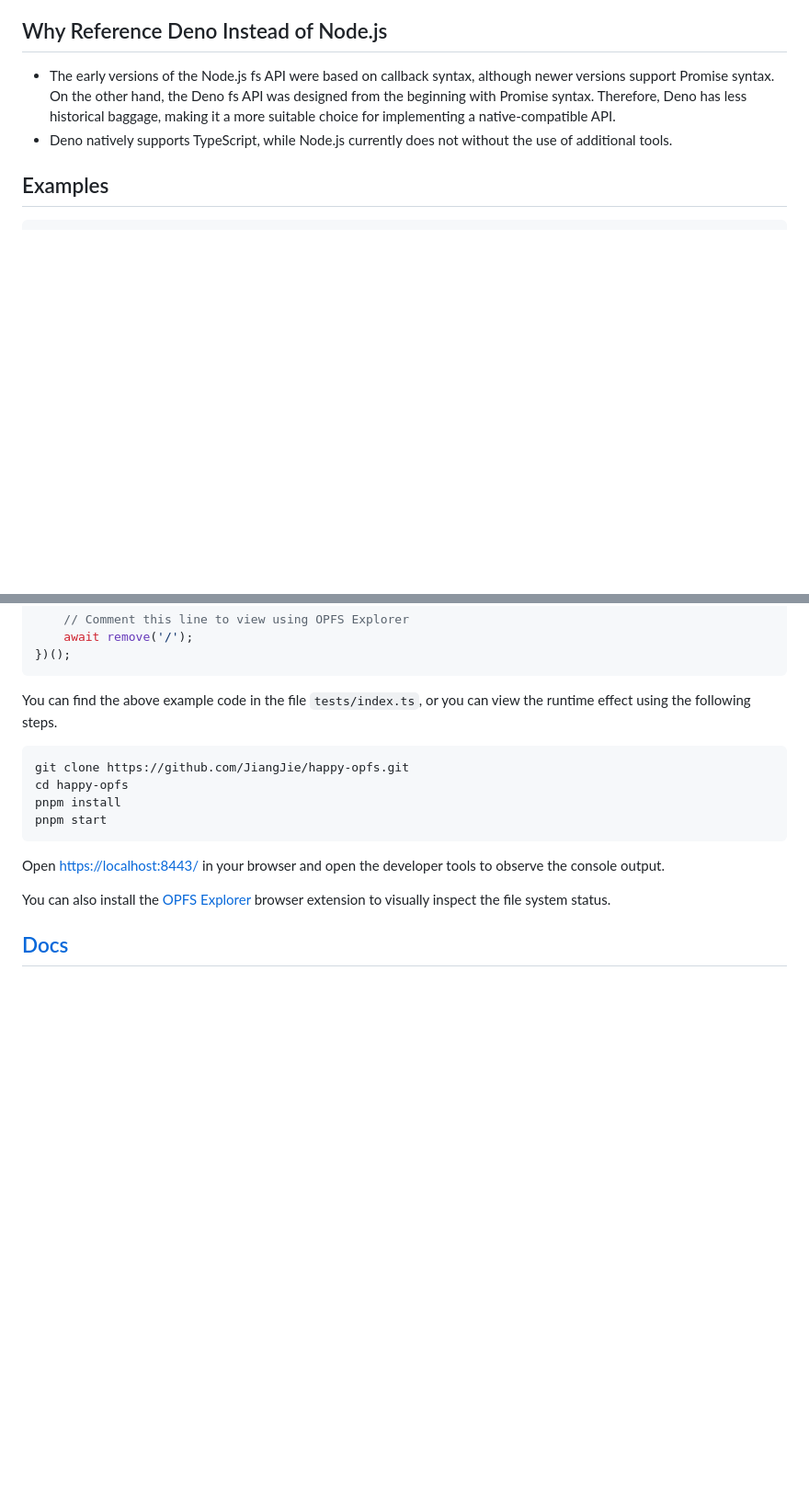
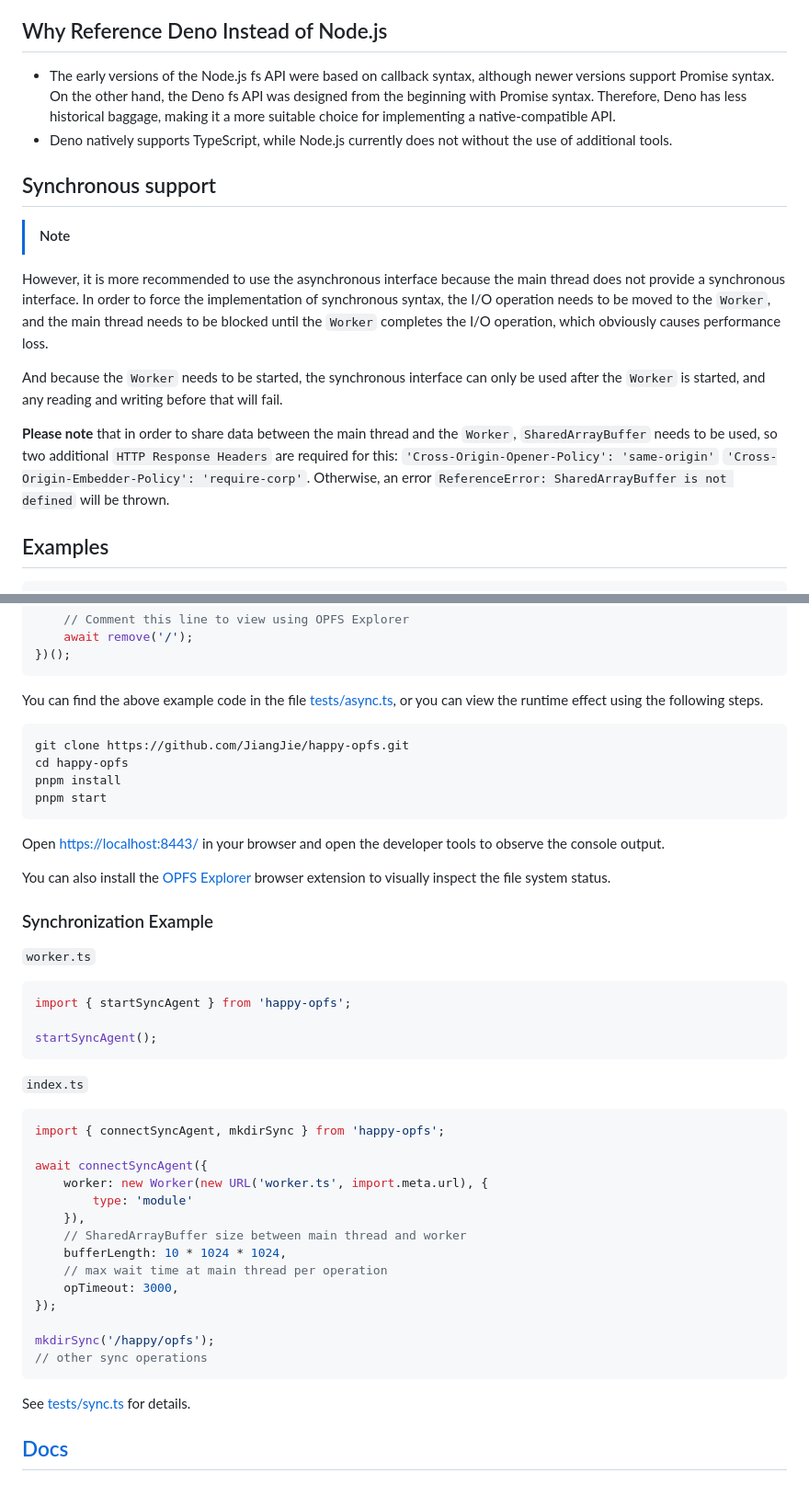
Before and after one commit to JiangJie/happy-opfs, a Markdown page: README.md, 2 parts joined by grey strips. Shown: that part at 92% size. GitHub-like rendering; blank space fills up the shorter version.

````diff
--- a/README.md
+++ b/README.md
@@ -53,6 +53,18 @@ The return values of asynchronous APIs are of the [Result](https://github.com/Ji
 
 -   The early versions of the Node.js fs API were based on callback syntax, although newer versions support Promise syntax. On the other hand, the Deno fs API was designed from the beginning with Promise syntax. Therefore, Deno has less historical baggage, making it a more suitable choice for implementing a native-compatible API.
 -   Deno natively supports TypeScript, while Node.js currently does not without the use of additional tools.
+
+## Synchronous support
+
+> [!NOTE]
+However, it is more recommended to use the asynchronous interface because the main thread does not provide a synchronous interface. In order to force the implementation of synchronous syntax, the I/O operation needs to be moved to the `Worker`, and the main thread needs to be blocked until the `Worker` completes the I/O operation, which obviously causes performance loss.
+
+And because the `Worker` needs to be started, the synchronous interface can only be used after the `Worker` is started, and any reading and writing before that will fail.
+
+**Please note** that in order to share data between the main thread and the `Worker`, `SharedArrayBuffer` needs to be used, so two additional `HTTP Response Headers` are required for this:
+`'Cross-Origin-Opener-Policy': 'same-origin'`
+`'Cross-Origin-Embedder-Policy': 'require-corp'`.
+Otherwise, an error `ReferenceError: SharedArrayBuffer is not defined` will be thrown.
 
 ## Examples
 
@@ -139,7 +151,7 @@ import { appendFile, downloadFile, emptyDir, exists, isOPFSSupported, mkdir, rea
 })();
 ```
 
-You can find the above example code in the file `tests/index.ts`, or you can view the runtime effect using the following steps.
+You can find the above example code in the file [tests/async.ts](tests/async.ts), or you can view the runtime effect using the following steps.
 
 ```
 git clone https://github.com/JiangJie/happy-opfs.git
@@ -152,4 +164,33 @@ Open [https://localhost:8443/](https://localhost:8443/) in your browser and open
 
 You can also install the [OPFS Explorer](https://chromewebstore.google.com/detail/acndjpgkpaclldomagafnognkcgjignd) browser extension to visually inspect the file system status.
 
+### Synchronization Example
+
+`worker.ts`
+```ts
+import { startSyncAgent } from 'happy-opfs';
+
+startSyncAgent();
+```
+
+`index.ts`
+```ts
+import { connectSyncAgent, mkdirSync } from 'happy-opfs';
+
+await connectSyncAgent({
+    worker: new Worker(new URL('worker.ts', import.meta.url), {
+        type: 'module'
+    }),
+    // SharedArrayBuffer size between main thread and worker
+    bufferLength: 10 * 1024 * 1024,
+    // max wait time at main thread per operation
+    opTimeout: 3000,
+});
+
+mkdirSync('/happy/opfs');
+// other sync operations
+```
+
+See [tests/sync.ts](tests/sync.ts) for details.
+
 ## [Docs](docs/README.md)
````
Also changed, not shown: README.cn.md (+44 -1 lines).
